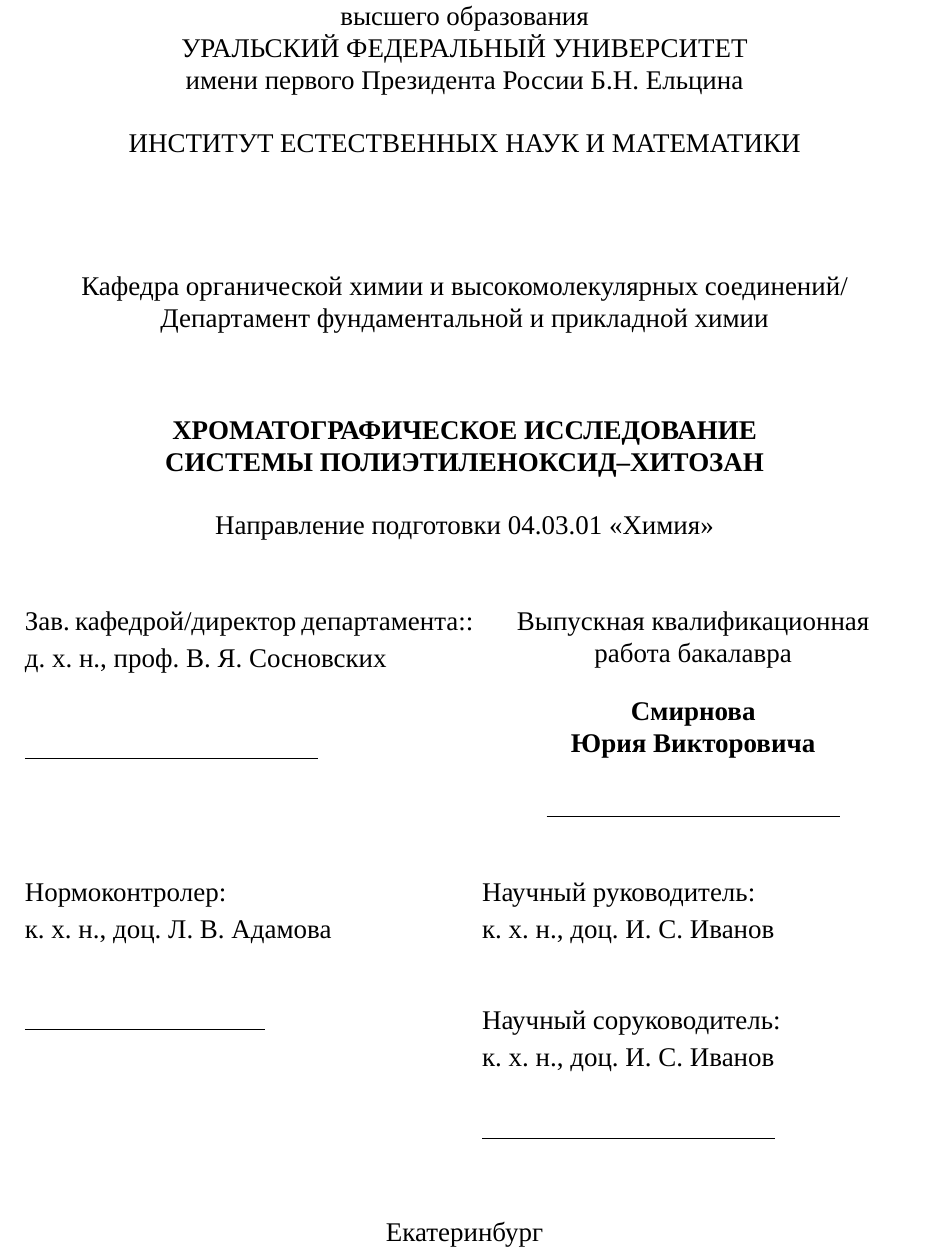
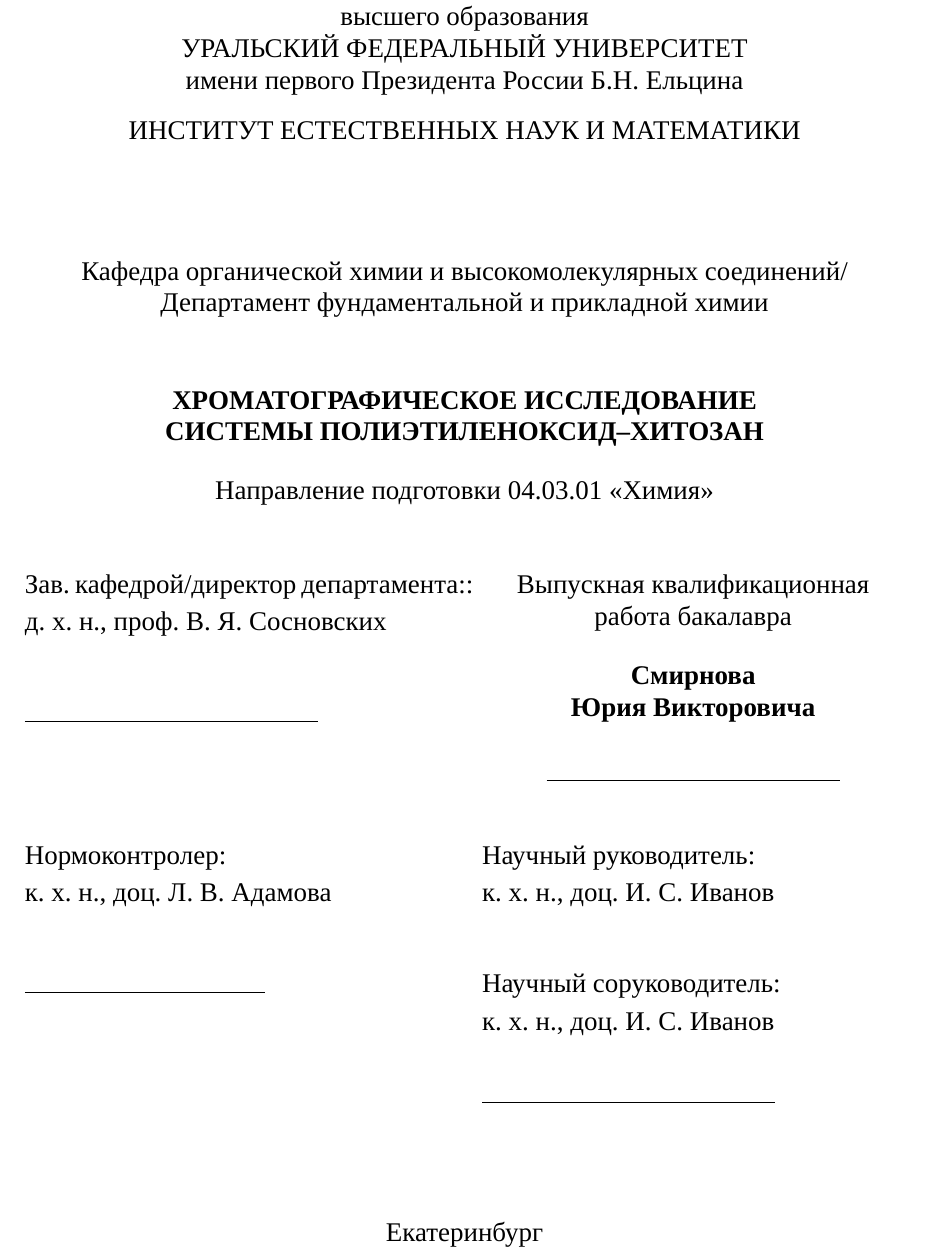
Before and after one commit to stepan-dolgorukov/diplick, a LaTeX thesis (thesis.tex): part of page 1 of 14, cut so that both start at the same text. Compiled offline with XeLaTeX; a missing font is replaced by an installed copy or a similar font.

Commit message:
Tune title page vertical spacing for official layout alignment

```diff
--- a/thesis.tex
+++ b/thesis.tex
@@ -183,26 +183,26 @@
 УРАЛЬСКИЙ ФЕДЕРАЛЬНЫЙ УНИВЕРСИТЕТ\\
 имени первого Президента России Б.Н. Ельцина\par}
 
-\vspace{1\baselineskip}
+\vspace{0.6\baselineskip}
 
 {\centering \MakeUppercase{\VKRInstitute}\par}
 
-\vspace{3.5\baselineskip}
+\vspace{3.4\baselineskip}
 
 {\centering \VKRDepartment\par}
 
-\vspace{2.5\baselineskip}
+\vspace{2.05\baselineskip}
 
 {\centering
 \textbf{ХРОМАТОГРАФИЧЕСКОЕ ИССЛЕДОВАНИЕ}\\
 \textbf{СИСТЕМЫ ПОЛИЭТИЛЕНОКСИД–ХИТОЗАН}\par}
 
-\vspace{1\baselineskip}
+\vspace{0.85\baselineskip}
 
 {\centering
 Направление подготовки \VKRDirection\par}
 
-\vspace{2\baselineskip}
+\vspace{1.95\baselineskip}
 
 \noindent
 \begin{minipage}[t]{0.51\textwidth}
```
